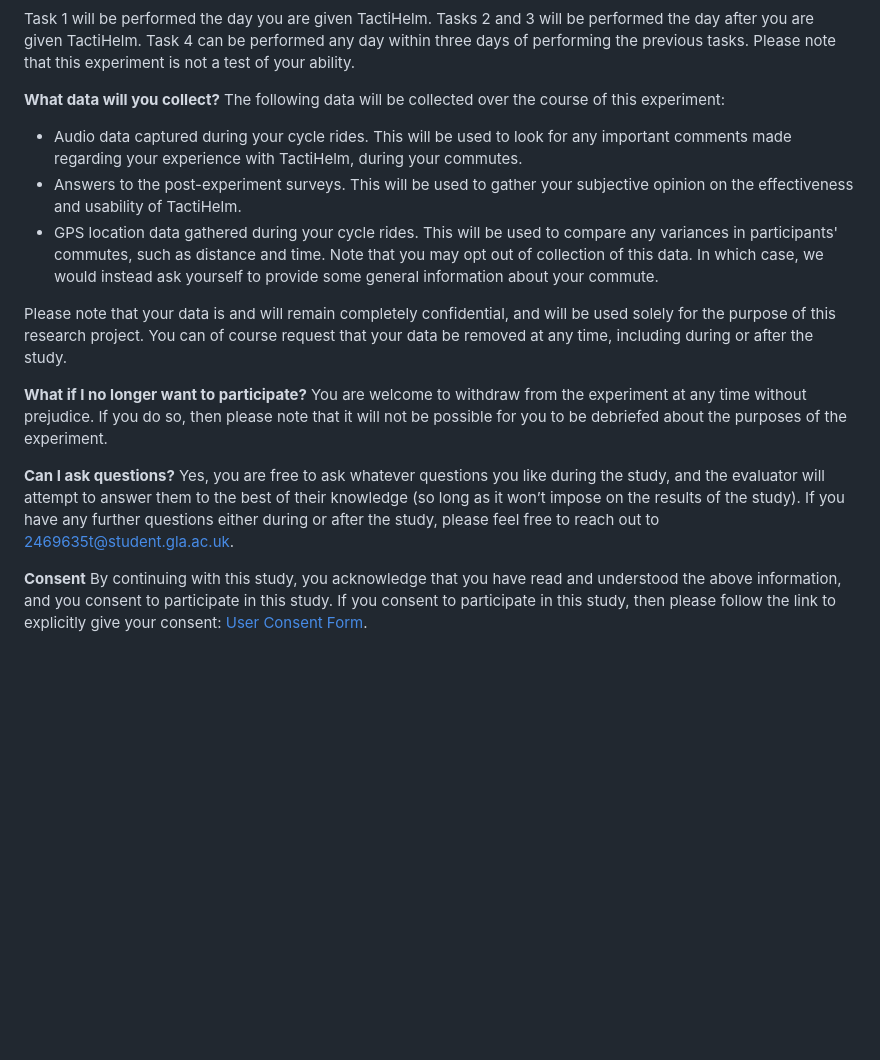
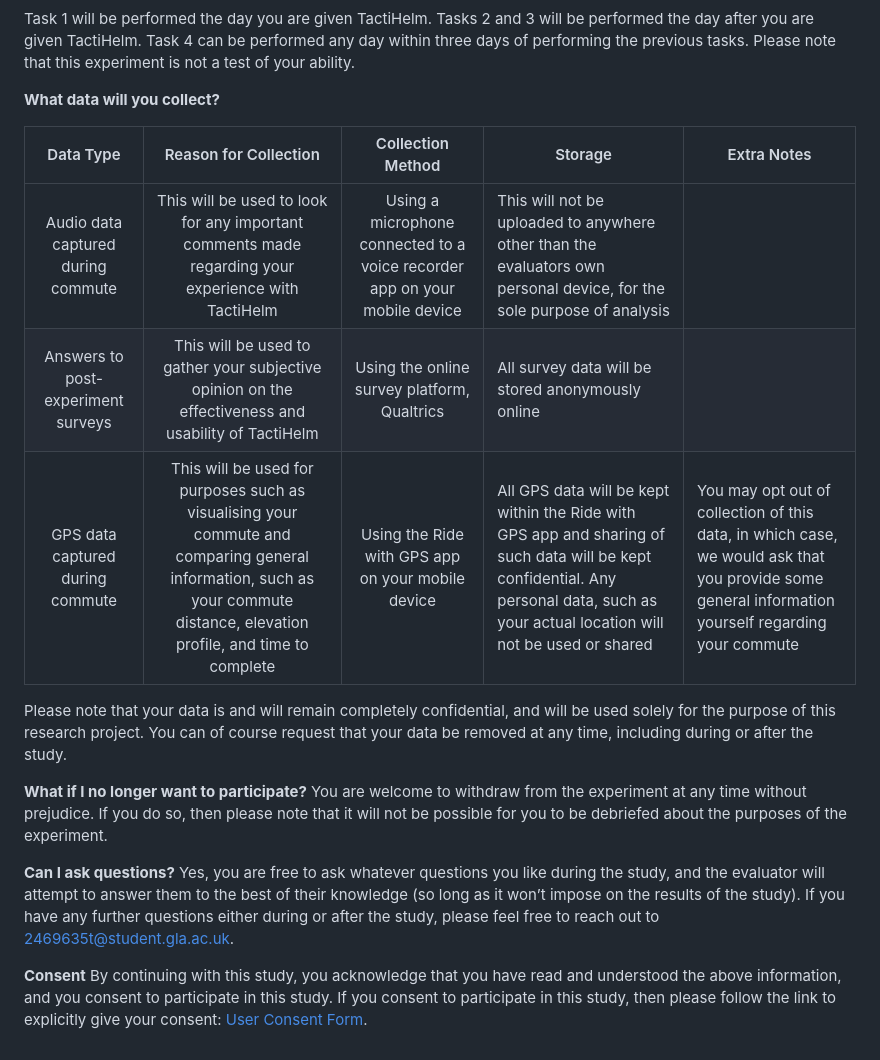
Before and after one commit to LewisTrundle/tactihelm-l5project, a Markdown page: user-study/participant-brief.md, the part around the change printed below. Rendered like a GitHub page; blank space fills up the shorter version.

Commit message:
updated participant brief

```diff
--- a/user-study/participant-brief.md
+++ b/user-study/participant-brief.md
@@ -21,13 +21,15 @@ The task list is as follows:
 Task 1 will be performed the day you are given TactiHelm. Tasks 2 and 3 will be performed the day after you are given TactiHelm. Task 4 can be performed any day within three days of performing the previous tasks. Please note that this experiment is not a test of your ability.
 
 **What data will you collect?**
-The following data will be collected over the course of this experiment:
 
-- Audio data captured during your cycle rides. This will be used to look for any important comments made regarding your experience with TactiHelm, during your commutes.
-- Answers to the post-experiment surveys. This will be used to gather your subjective opinion on the effectiveness and usability of TactiHelm.
-- GPS location data gathered during your cycle rides. This will be used to compare any variances in participants' commutes, such as distance and time. Note that you may opt out of collection of this data. In which case, we would instead ask yourself to provide some general information about your commute.
+|              Data Type             |                                                                           Reason for Collection                                                                           |                              Collection Method                             | Storage                                                                                                                                                                               | Extra Notes                                                                                                                                          |
+|:----------------------------------:|:-------------------------------------------------------------------------------------------------------------------------------------------------------------------------:|:--------------------------------------------------------------------------:|---------------------------------------------------------------------------------------------------------------------------------------------------------------------------------------|---------------------------------------------------------------------------------------------------------------------------------------------------|
+| Audio data captured during commute | This will be used to look for any important comments made regarding your experience with TactiHelm                                                                        | Using a microphone connected to a voice recorder app on your mobile device | This will not be uploaded to anywhere other than the evaluators own personal device, for the sole purpose of analysis                                                                 |                                                                                                                                                   |
+| Answers to post-experiment surveys | This will be used to gather your subjective opinion on the effectiveness and usability of TactiHelm                                                                       | Using the online survey platform, Qualtrics                                | All survey data will be stored anonymously online                                                                                                                                     |                                                                                                                                                   |
+| GPS data captured during commute   | This will be used for purposes such as visualising your commute and comparing general information, such as your commute distance, elevation profile, and time to complete | Using the Ride with GPS app on your mobile device                          | All GPS data will be kept within the Ride with GPS app and sharing of such data will be kept confidential. Any personal data, such as your actual location will not be used or shared | You may opt out of collection of this data, in which case, we would ask that you provide some general information yourself regarding your commute |
 
 Please note that your data is and will remain completely confidential, and will be used solely for the purpose of this research project. You can of course request that your data be removed at any time, including during or after the study.
+
 
 **What if I no longer want to participate?**
 You are welcome to withdraw from the experiment at any time without prejudice. If you do so, then please note that it will not be possible for you to be debriefed about the purposes of the experiment.
```
Also changed, not shown: other parts of user-study/participant-brief.md (+1 -1 lines).
